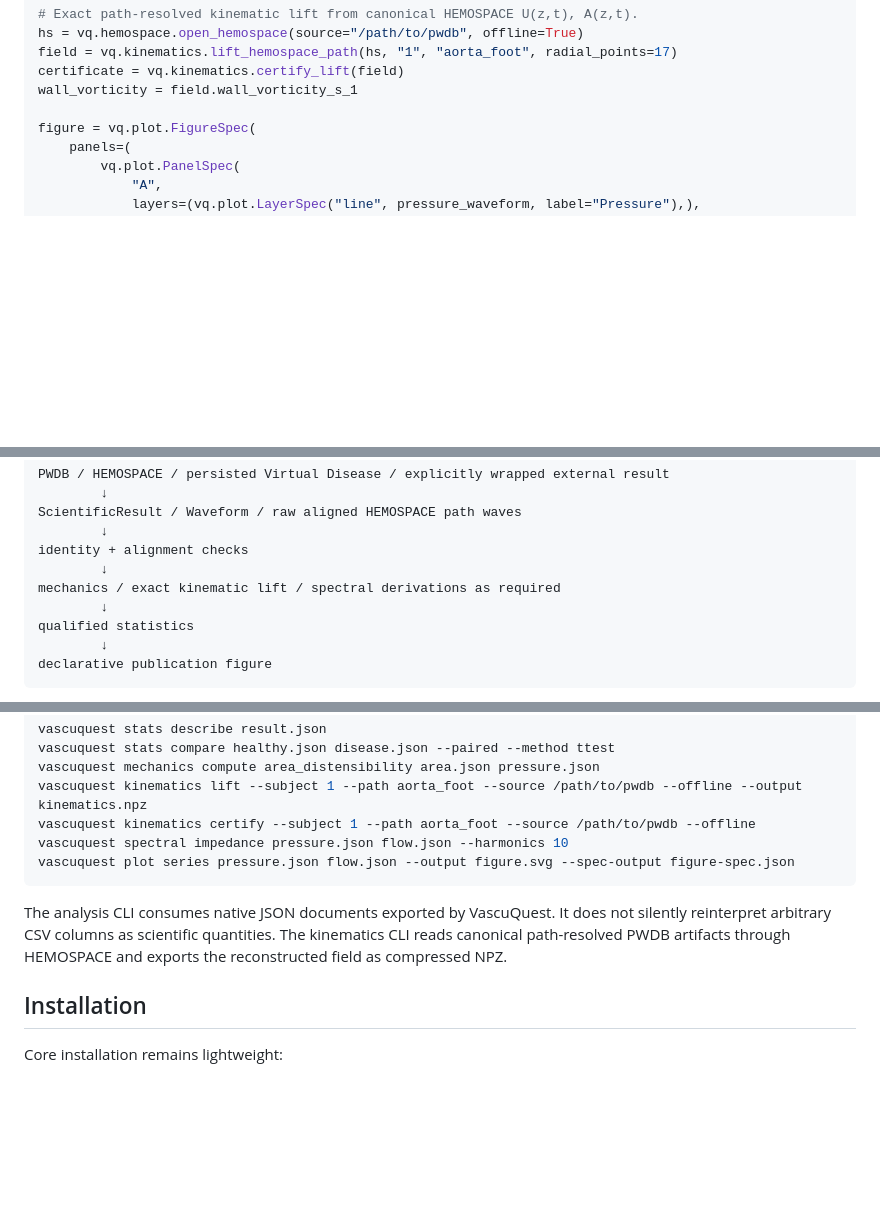
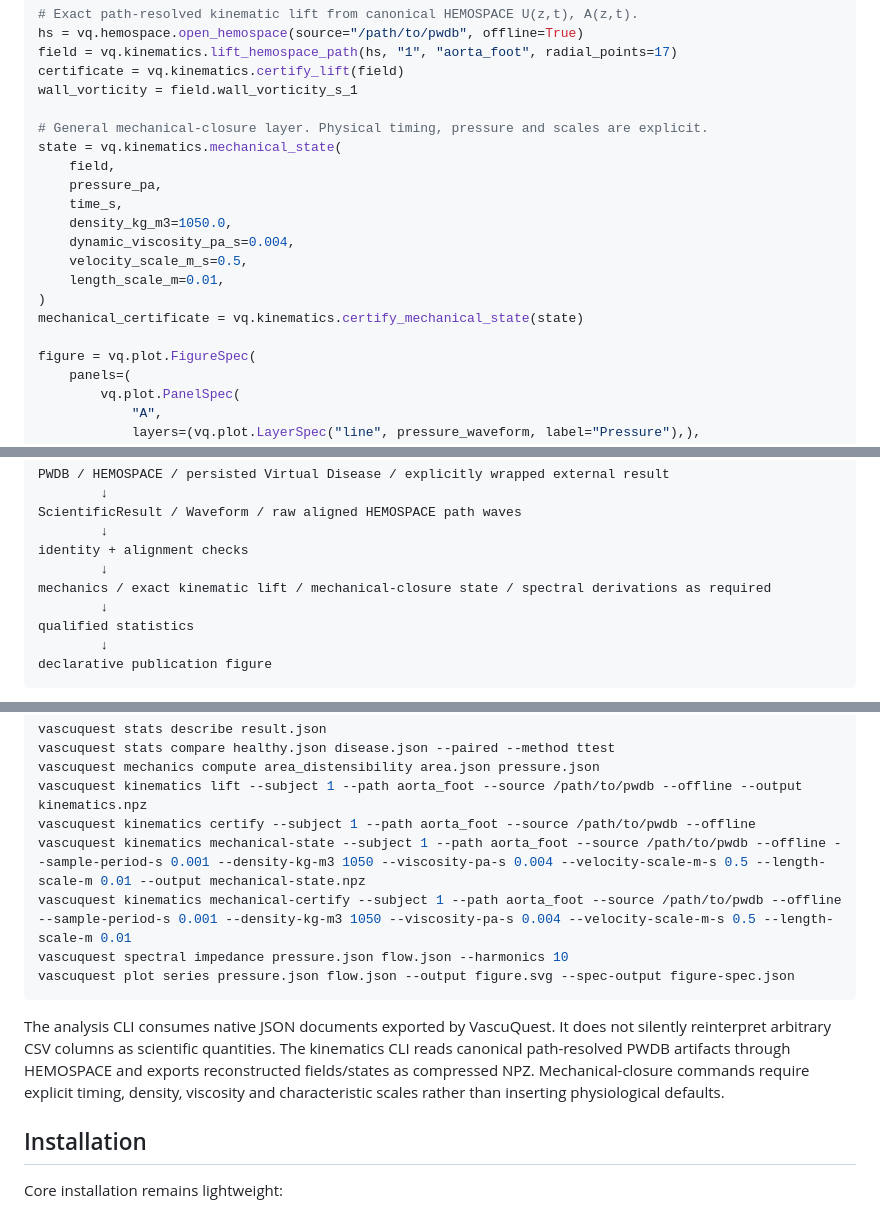
Before and after one commit to KNOWDYN/VascuQuest, a Markdown page: README.md, 3 parts joined by grey strips. Drawn GitHub-style; blank space fills up the shorter version.

Commit message:
Document mechanical closure extension in README

````diff
--- a/README.md
+++ b/README.md
@@ -52,6 +53,18 @@ field = vq.kinematics.lift_hemospace_path(hs, "1", "aorta_foot", radial_points=1
 certificate = vq.kinematics.certify_lift(field)
 wall_vorticity = field.wall_vorticity_s_1
 
+# General mechanical-closure layer. Physical timing, pressure and scales are explicit.
+state = vq.kinematics.mechanical_state(
+    field,
+    pressure_pa,
+    time_s,
+    density_kg_m3=1050.0,
+    dynamic_viscosity_pa_s=0.004,
+    velocity_scale_m_s=0.5,
+    length_scale_m=0.01,
+)
+mechanical_certificate = vq.kinematics.certify_mechanical_state(state)
+
 figure = vq.plot.FigureSpec(
     panels=(
         vq.plot.PanelSpec(
@@ -72,7 +85,7 @@ ScientificResult / Waveform / raw aligned HEMOSPACE path waves
         ↓
 identity + alignment checks
         ↓
-mechanics / exact kinematic lift / spectral derivations as required
+mechanics / exact kinematic lift / mechanical-closure state / spectral derivations as required
         ↓
 qualified statistics
         ↓
@@ -101,11 +114,13 @@ vascuquest stats compare healthy.json disease.json --paired --method ttest
 vascuquest mechanics compute area_distensibility area.json pressure.json
 vascuquest kinematics lift --subject 1 --path aorta_foot --source /path/to/pwdb --offline --output kinematics.npz
 vascuquest kinematics certify --subject 1 --path aorta_foot --source /path/to/pwdb --offline
+vascuquest kinematics mechanical-state --subject 1 --path aorta_foot --source /path/to/pwdb --offline --sample-period-s 0.001 --density-kg-m3 1050 --viscosity-pa-s 0.004 --velocity-scale-m-s 0.5 --length-scale-m 0.01 --output mechanical-state.npz
+vascuquest kinematics mechanical-certify --subject 1 --path aorta_foot --source /path/to/pwdb --offline --sample-period-s 0.001 --density-kg-m3 1050 --viscosity-pa-s 0.004 --velocity-scale-m-s 0.5 --length-scale-m 0.01
 vascuquest spectral impedance pressure.json flow.json --harmonics 10
 vascuquest plot series pressure.json flow.json --output figure.svg --spec-output figure-spec.json
 ```
 
-The analysis CLI consumes native JSON documents exported by VascuQuest. It does not silently reinterpret arbitrary CSV columns as scientific quantities. The kinematics CLI reads canonical path-resolved PWDB artifacts through HEMOSPACE and exports the reconstructed field as compressed NPZ.
+The analysis CLI consumes native JSON documents exported by VascuQuest. It does not silently reinterpret arbitrary CSV columns as scientific quantities. The kinematics CLI reads canonical path-resolved PWDB artifacts through HEMOSPACE and exports reconstructed fields/states as compressed NPZ. Mechanical-closure commands require explicit timing, density, viscosity and characteristic scales rather than inserting physiological defaults.
 
 ## Installation
 
````
Also changed, not shown: other parts of README.md (+5 -0 lines).
